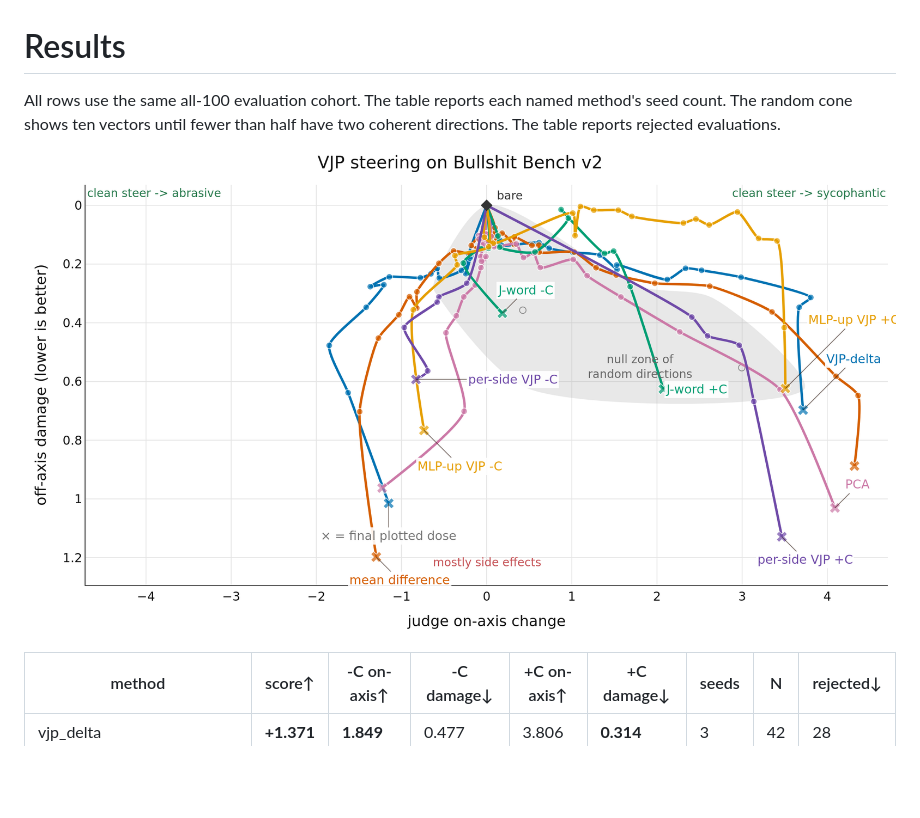
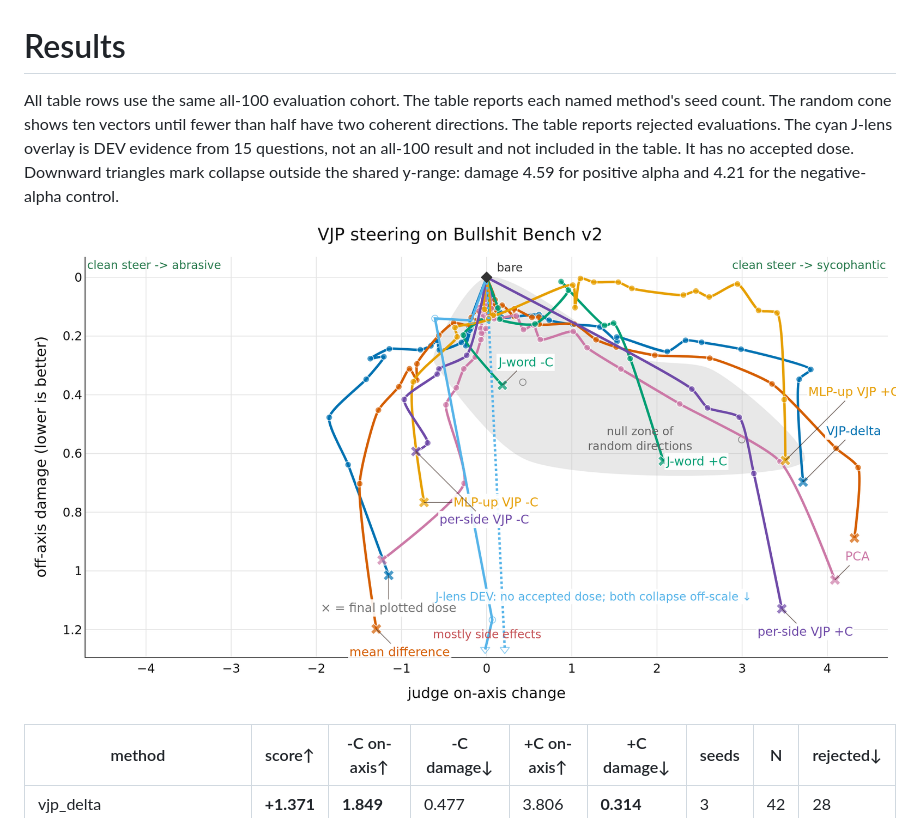
Before and after one commit to wassname/vjp-steering, a Markdown page: index.md, the part around the change. Rendered like a GitHub page; pictures changed too: plot.png; blank space fills up the shorter version.

```diff
--- a/index.md
+++ b/index.md
@@ -1,7 +1,8 @@
 # Results
 
-All rows use the same all-100 evaluation cohort. The table reports each named method's seed count.
+All table rows use the same all-100 evaluation cohort. The table reports each named method's seed count.
 The random cone shows ten vectors until fewer than half have two coherent directions. The table reports rejected evaluations.
+The cyan J-lens overlay is DEV evidence from 15 questions, not an all-100 result and not included in the table. It has no accepted dose. Downward triangles mark collapse outside the shared y-range: damage 4.59 for positive alpha and 4.21 for the negative-alpha control.
 
 ![Judged effect against off-axis change](plot.png)
 
```
Also changed, not shown: dev/j-lens-swap-formative-v1/index.md (deleted, +0 -11 lines), 3 other files.
